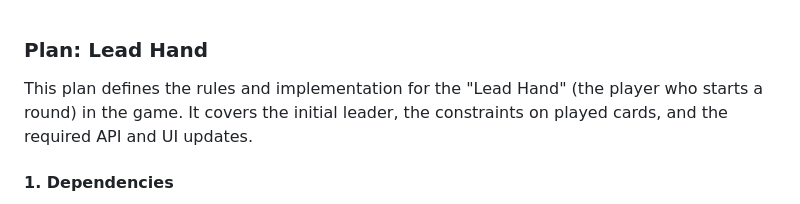
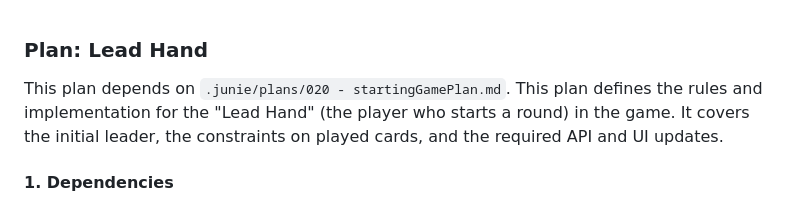
Before and after one commit to rasenderhase/iljig, a Markdown page: .junie/plans/030 - lead hand.md, the part around the change. Drawn GitHub-style.

```diff
--- a/.junie/plans/030 - lead hand.md
+++ b/.junie/plans/030 - lead hand.md
@@ -1,5 +1,6 @@
 ### Plan: Lead Hand
 
+This plan depends on `.junie/plans/020 - startingGamePlan.md`.
 This plan defines the rules and implementation for the "Lead Hand" (the player who starts a round) in the game. It covers the initial leader, the constraints on played cards, and the required API and UI updates.
 
 #### 1. Dependencies
```
Also changed, not shown: .junie/plans/040 - subsequent playing.md (added, +100 -0 lines).
